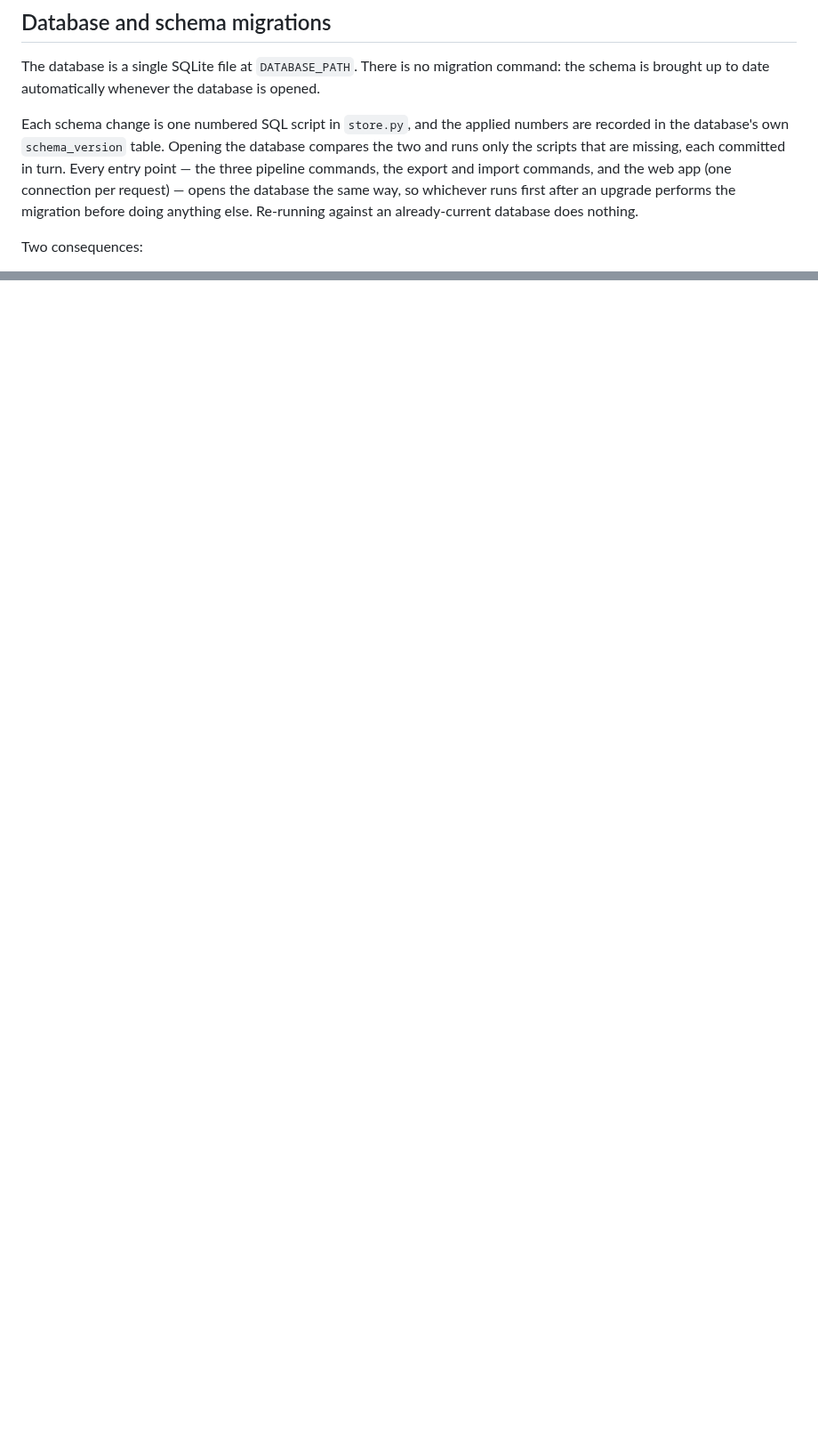
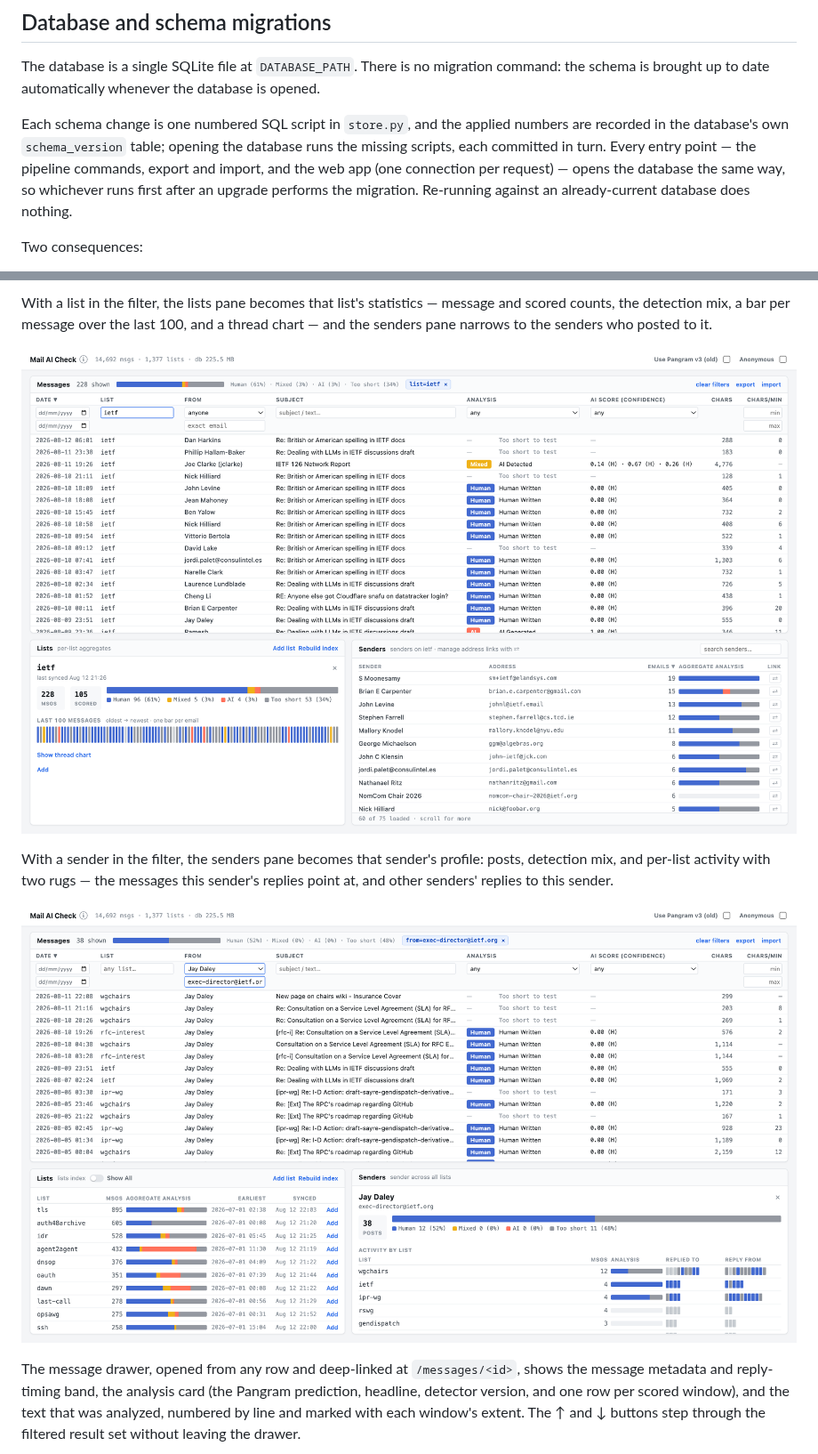
Before and after one commit to JayDaley/mailing-list-ai-check, a Markdown page: README.md, 2 parts joined by grey strips. Shown at 89% size. Rendered like a GitHub page; pictures changed too: docs/images/dashboard-list.png (added), docs/images/dashboard-sender.png (added); blank space fills up the shorter version.

```diff
--- a/README.md
+++ b/README.md
@@ -66,13 +67,12 @@ command: the schema is brought up to date automatically whenever the database is
 opened.
 
 Each schema change is one numbered SQL script in `store.py`, and the applied
-numbers are recorded in the database's own `schema_version` table. Opening the
-database compares the two and runs only the scripts that are missing, each
-committed in turn. Every entry point — the three pipeline commands, the export
-and import commands, and the web app (one connection per request) — opens the
-database the same way, so whichever runs first after an upgrade performs the
-migration before doing anything else. Re-running against an already-current
-database does nothing.
+numbers are recorded in the database's own `schema_version` table; opening the
+database runs the missing scripts, each committed in turn. Every entry point —
+the pipeline commands, export and import, and the web app (one connection per
+request) — opens the database the same way, so whichever runs first after an
+upgrade performs the migration. Re-running against an already-current database
+does nothing.
 
 Two consequences:
 
@@ -199,0 +205,20 @@ filter state lives in the URL query string — so every view is a shareable link
+With a list in the filter, the lists pane becomes that list's statistics —
+message and scored counts, the detection mix, a bar per message over the last
+100, and a thread chart — and the senders pane narrows to the senders who posted
+to it.
+
+![The dashboard filtered to one list](docs/images/dashboard-list.png)
+
+With a sender in the filter, the senders pane becomes that sender's profile:
+posts, detection mix, and per-list activity with two rugs — the messages this
+sender's replies point at, and other senders' replies to this sender.
+
+![The dashboard filtered to one sender](docs/images/dashboard-sender.png)
+
+The message drawer, opened from any row and deep-linked at `/messages/<id>`,
+shows the message metadata and reply-timing band, the analysis card (the Pangram
+prediction, headline, detector version, and one row per scored window), and the
+text that was analyzed, numbered by line and marked with each window's extent.
+The ↑ and ↓ buttons step through the filtered result set without leaving the
+drawer.
+
```
Also changed, not shown: other parts of README.md (+77 -63 lines), docs/images/dashboard.png (added), docs/images/message-detail.png (added), docs/images/message-ignored-text.png (added).
